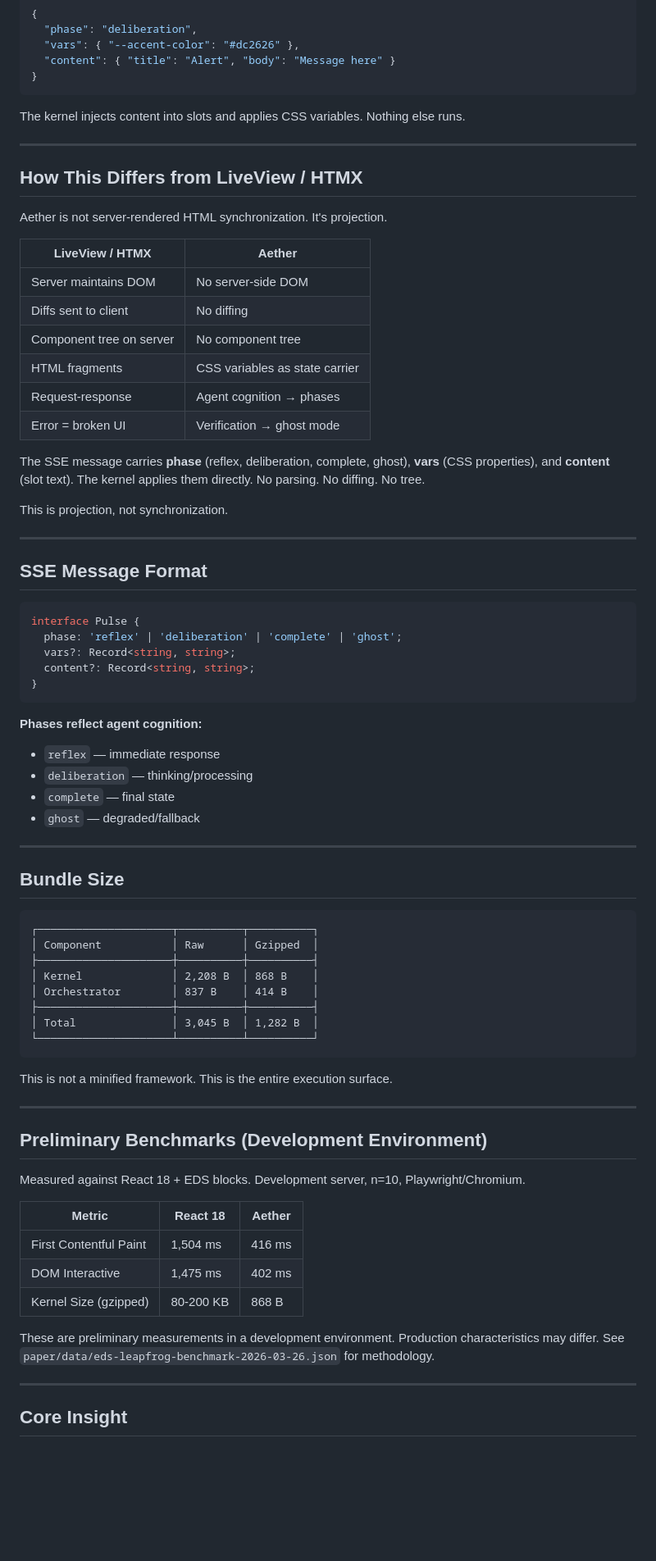
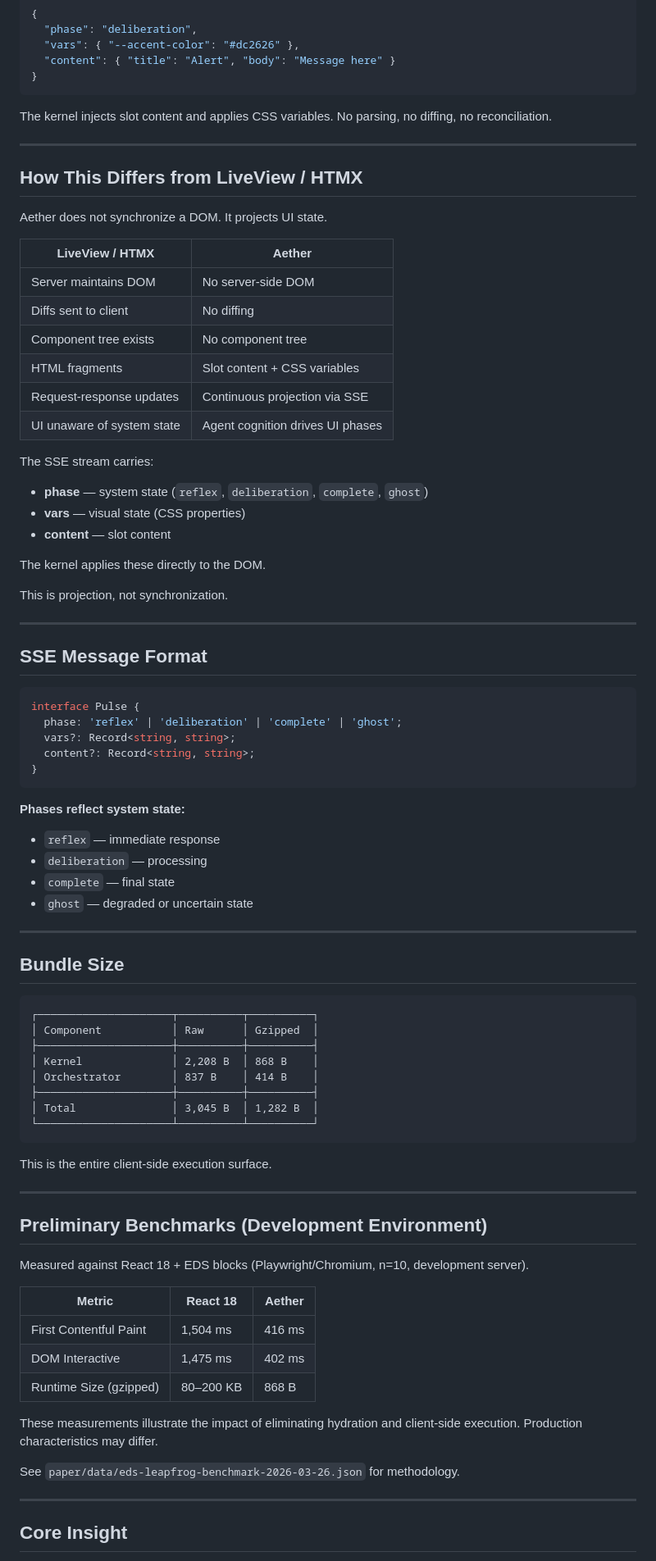
Before and after one commit to jeff0926/aether-ui, a Markdown page: README.md, the part around one of its changes. Shown at 82% size. GitHub-like rendering; blank space fills up the shorter version.

````diff
--- a/README.md
+++ b/README.md
@@ -79,24 +90,30 @@ This shows React and Aether rendering the same EDS blocks side-by-side, receivin
 }
 ```
 
-The kernel injects content into slots and applies CSS variables. Nothing else runs.
+The kernel injects slot content and applies CSS variables. No parsing, no diffing, no reconciliation.
 
 ---
 
 ## How This Differs from LiveView / HTMX
 
-Aether is not server-rendered HTML synchronization. It's projection.
+Aether does not synchronize a DOM. It projects UI state.
 
-| LiveView / HTMX | Aether |
-|-----------------|--------|
-| Server maintains DOM | No server-side DOM |
-| Diffs sent to client | No diffing |
-| Component tree on server | No component tree |
-| HTML fragments | CSS variables as state carrier |
-| Request-response | Agent cognition → phases |
-| Error = broken UI | Verification → ghost mode |
+| LiveView / HTMX            | Aether                           |
+| -------------------------- | -------------------------------- |
+| Server maintains DOM       | No server-side DOM               |
+| Diffs sent to client       | No diffing                       |
+| Component tree exists      | No component tree                |
+| HTML fragments             | Slot content + CSS variables     |
+| Request-response updates   | Continuous projection via SSE    |
+| UI unaware of system state | Agent cognition drives UI phases |
 
-The SSE message carries **phase** (reflex, deliberation, complete, ghost), **vars** (CSS properties), and **content** (slot text). The kernel applies them directly. No parsing. No diffing. No tree.
+The SSE stream carries:
+
+* **phase** — system state (`reflex`, `deliberation`, `complete`, `ghost`)
+* **vars** — visual state (CSS properties)
+* **content** — slot content
+
+The kernel applies these directly to the DOM.
 
 This is projection, not synchronization.
 
@@ -112,11 +129,12 @@ interface Pulse {
 }
 ```
 
-**Phases reflect agent cognition:**
-- `reflex` — immediate response
-- `deliberation` — thinking/processing
-- `complete` — final state
-- `ghost` — degraded/fallback
+**Phases reflect system state:**
+
+* `reflex` — immediate response
+* `deliberation` — processing
+* `complete` — final state
+* `ghost` — degraded or uncertain state
 
 ---
 
@@ -133,21 +151,24 @@ interface Pulse {
 └─────────────────────┴──────────┴──────────┘
 ```
 
-This is not a minified framework. This is the entire execution surface.
+This is the entire client-side execution surface.
 
 ---
 
 ## Preliminary Benchmarks (Development Environment)
 
-Measured against React 18 + EDS blocks. Development server, n=10, Playwright/Chromium.
+Measured against React 18 + EDS blocks (Playwright/Chromium, n=10, development server).
 
-| Metric | React 18 | Aether |
-|--------|----------|--------|
-| First Contentful Paint | 1,504 ms | 416 ms |
-| DOM Interactive | 1,475 ms | 402 ms |
-| Kernel Size (gzipped) | 80-200 KB | 868 B |
+| Metric                 | React 18  | Aether |
+| ---------------------- | --------- | ------ |
+| First Contentful Paint | 1,504 ms  | 416 ms |
+| DOM Interactive        | 1,475 ms  | 402 ms |
+| Runtime Size (gzipped) | 80–200 KB | 868 B  |
 
-These are preliminary measurements in a development environment. Production characteristics may differ. See `paper/data/eds-leapfrog-benchmark-2026-03-26.json` for methodology.
+These measurements illustrate the impact of eliminating hydration and client-side execution.
+Production characteristics may differ.
+
+See `paper/data/eds-leapfrog-benchmark-2026-03-26.json` for methodology.
 
 ---
 
````
Also changed, not shown: other parts of README.md (+64 -37 lines), PAPER-ORCHESTRATION-BRIEF.md (+79 -41 lines).
